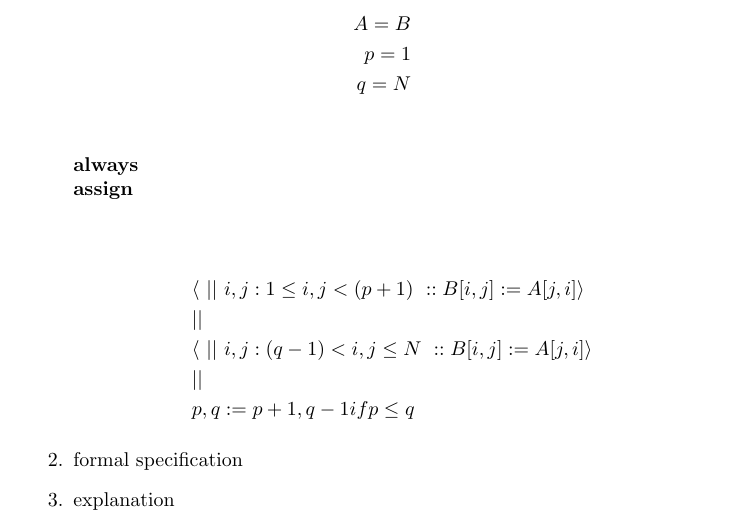
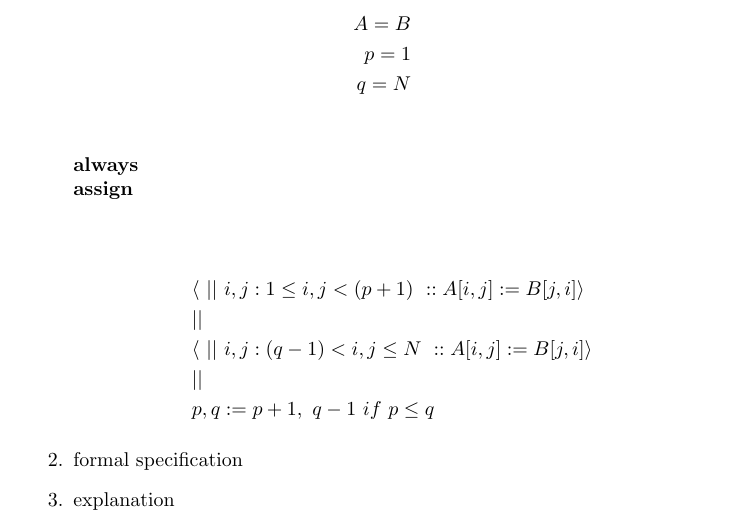
Before and after one commit to hhweeks/SoftwareSpecifications, a LaTeX problem sheet (hw5/HW5 1817.tex): part of the page, cut so that both start at the same text. Compiled offline with pdfLaTeX.

Commit message:
Switched A and B in assign, B is given, so A:=B

```diff
--- a/hw5/HW5 1817.tex
+++ b/hw5/HW5 1817.tex
@@ -35,11 +35,11 @@ q=N\quad&\\
 \textbf{assign}\\
 
 \begin{align*}
-&\langle \ || \ i,j : 1\leq i,j< (p+1) \ :: B[i,j]:=A[j,i] \rangle \\
+&\langle \ || \ i,j : 1\leq i,j< (p+1) \ :: A[i,j]:=B[j,i] \rangle \\
 &||\\
-&\langle \ || \ i,j : (q-1) < i,j \leq N \ :: B[i,j]:=A[j,i] \rangle \\
+&\langle \ || \ i,j : (q-1) < i,j \leq N \ :: A[i,j]:=B[j,i] \rangle \\
 &||\\
-&p,q := p+1, q-1 if p \leq q
+&p,q := p+1,\ q-1\ if\ p \leq q
 \end{align*}
 
 \item formal specification
```
